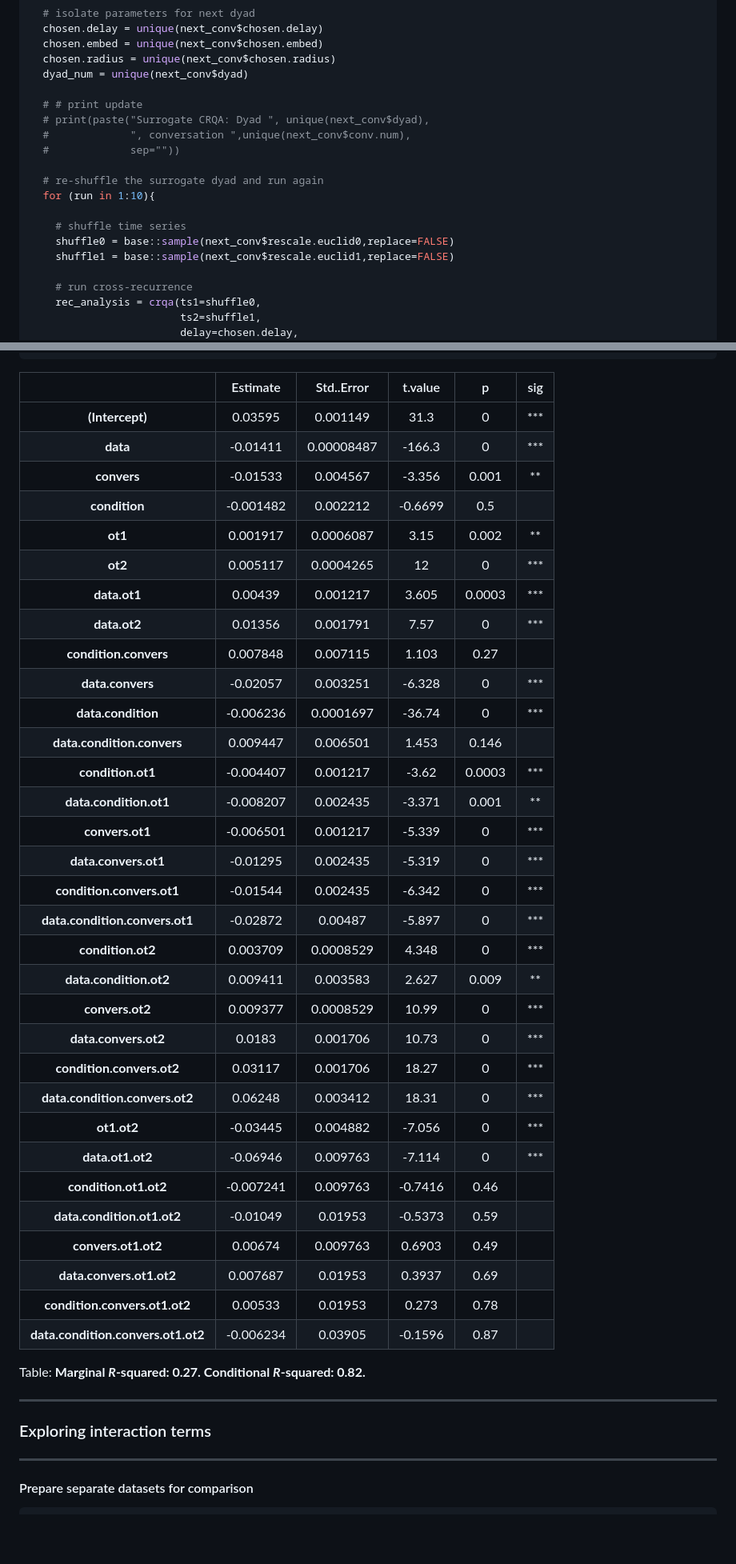
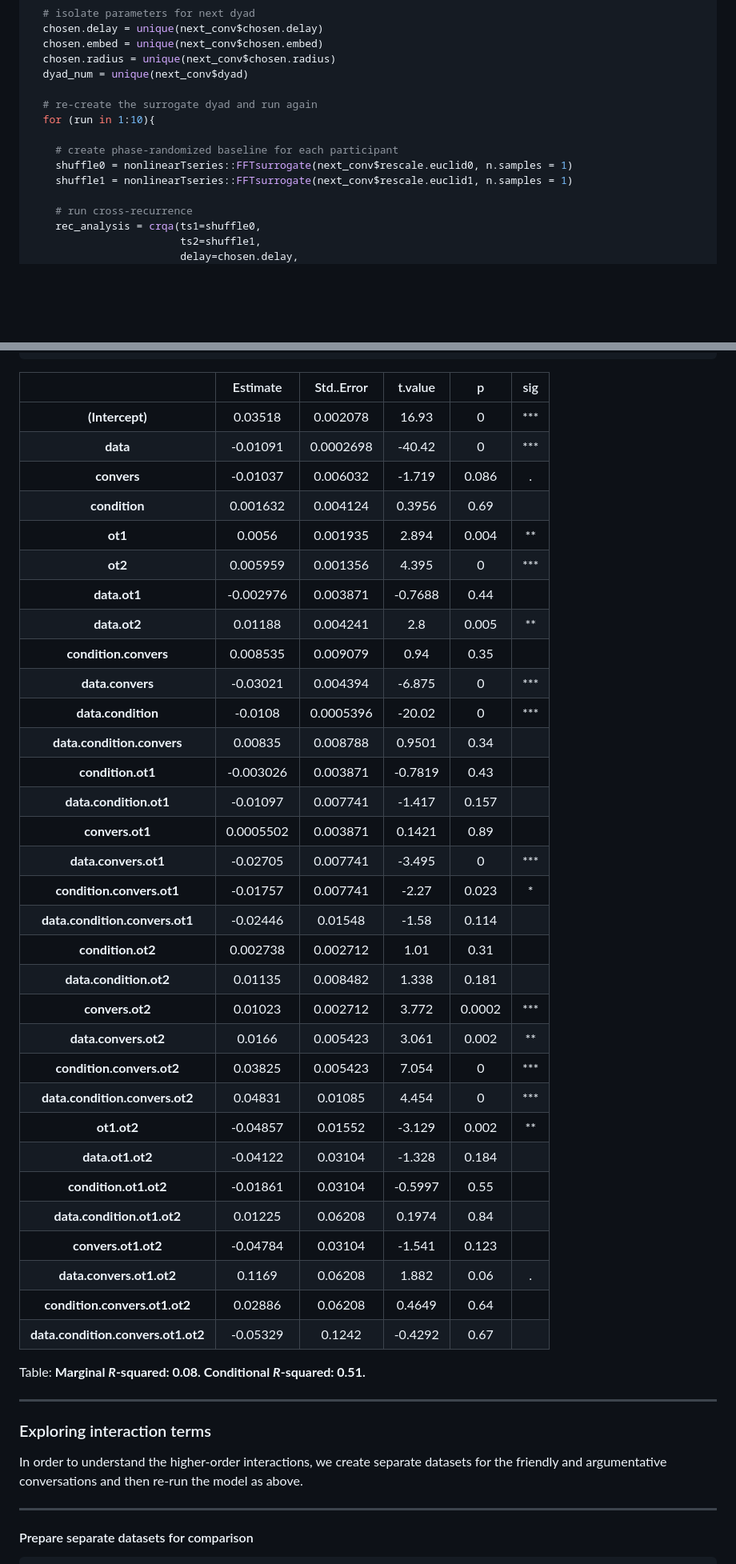
Before and after one commit to a-paxton/dual-conversation-constraints, a Markdown page: dual-conversation-constraints.md, 2 parts joined by grey strips. Shown: that part at 80% size. GitHub-like rendering; blank space fills up the shorter version.

```diff
--- a/dual-conversation-constraints.md
+++ b/dual-conversation-constraints.md
@@ -906,17 +900,12 @@ for (next_conv in split_convs){
   chosen.radius = unique(next_conv$chosen.radius)
   dyad_num = unique(next_conv$dyad)
 
-  # # print update
-  # print(paste("Surrogate CRQA: Dyad ", unique(next_conv$dyad),
-  #             ", conversation ",unique(next_conv$conv.num),
-  #             sep=""))
-
-  # re-shuffle the surrogate dyad and run again
+  # re-create the surrogate dyad and run again
   for (run in 1:10){
 
-    # shuffle time series
-    shuffle0 = base::sample(next_conv$rescale.euclid0,replace=FALSE)
-    shuffle1 = base::sample(next_conv$rescale.euclid1,replace=FALSE)
+    # create phase-randomized baseline for each participant
+    shuffle0 = nonlinearTseries::FFTsurrogate(next_conv$rescale.euclid0, n.samples = 1)
+    shuffle1 = nonlinearTseries::FFTsurrogate(next_conv$rescale.euclid1, n.samples = 1)
 
     # run cross-recurrence
     rec_analysis = crqa(ts1=shuffle0,
@@ -1217,44 +1183,46 @@ pander_lme(baseline_comparison_raw,stats.caption=TRUE)
 
 |                &nbsp;                |  Estimate  |  Std..Error  |  t.value  |   p    |  sig  |
 |:------------------------------------:|:----------:|:------------:|:---------:|:------:|:-----:|
-|           **(Intercept)**            |  0.03595   |   0.001149   |   31.3    |   0    |  ***  |
-|               **data**               |  -0.01411  |  0.00008487  |  -166.3   |   0    |  ***  |
-|             **convers**              |  -0.01533  |   0.004567   |  -3.356   | 0.001  |  **   |
-|            **condition**             | -0.001482  |   0.002212   |  -0.6699  |  0.5   |       |
-|               **ot1**                |  0.001917  |  0.0006087   |   3.15    | 0.002  |  **   |
-|               **ot2**                |  0.005117  |  0.0004265   |    12     |   0    |  ***  |
-|             **data.ot1**             |  0.00439   |   0.001217   |   3.605   | 0.0003 |  ***  |
-|             **data.ot2**             |  0.01356   |   0.001791   |   7.57    |   0    |  ***  |
-|        **condition.convers**         |  0.007848  |   0.007115   |   1.103   |  0.27  |       |
-|           **data.convers**           |  -0.02057  |   0.003251   |  -6.328   |   0    |  ***  |
-|          **data.condition**          | -0.006236  |  0.0001697   |  -36.74   |   0    |  ***  |
-|      **data.condition.convers**      |  0.009447  |   0.006501   |   1.453   | 0.146  |       |
-|          **condition.ot1**           | -0.004407  |   0.001217   |   -3.62   | 0.0003 |  ***  |
-|        **data.condition.ot1**        | -0.008207  |   0.002435   |  -3.371   | 0.001  |  **   |
-|           **convers.ot1**            | -0.006501  |   0.001217   |  -5.339   |   0    |  ***  |
-|         **data.convers.ot1**         |  -0.01295  |   0.002435   |  -5.319   |   0    |  ***  |
-|      **condition.convers.ot1**       |  -0.01544  |   0.002435   |  -6.342   |   0    |  ***  |
-|    **data.condition.convers.ot1**    |  -0.02872  |   0.00487    |  -5.897   |   0    |  ***  |
-|          **condition.ot2**           |  0.003709  |  0.0008529   |   4.348   |   0    |  ***  |
-|        **data.condition.ot2**        |  0.009411  |   0.003583   |   2.627   | 0.009  |  **   |
-|           **convers.ot2**            |  0.009377  |  0.0008529   |   10.99   |   0    |  ***  |
-|         **data.convers.ot2**         |   0.0183   |   0.001706   |   10.73   |   0    |  ***  |
-|      **condition.convers.ot2**       |  0.03117   |   0.001706   |   18.27   |   0    |  ***  |
-|    **data.condition.convers.ot2**    |  0.06248   |   0.003412   |   18.31   |   0    |  ***  |
-|             **ot1.ot2**              |  -0.03445  |   0.004882   |  -7.056   |   0    |  ***  |
-|           **data.ot1.ot2**           |  -0.06946  |   0.009763   |  -7.114   |   0    |  ***  |
-|        **condition.ot1.ot2**         | -0.007241  |   0.009763   |  -0.7416  |  0.46  |       |
-|      **data.condition.ot1.ot2**      |  -0.01049  |   0.01953    |  -0.5373  |  0.59  |       |
-|         **convers.ot1.ot2**          |  0.00674   |   0.009763   |  0.6903   |  0.49  |       |
-|       **data.convers.ot1.ot2**       |  0.007687  |   0.01953    |  0.3937   |  0.69  |       |
-|    **condition.convers.ot1.ot2**     |  0.00533   |   0.01953    |   0.273   |  0.78  |       |
-|  **data.condition.convers.ot1.ot2**  | -0.006234  |   0.03905    |  -0.1596  |  0.87  |       |
+|           **(Intercept)**            |  0.03518   |   0.002078   |   16.93   |   0    |  ***  |
+|               **data**               |  -0.01091  |  0.0002698   |  -40.42   |   0    |  ***  |
+|             **convers**              |  -0.01037  |   0.006032   |  -1.719   | 0.086  |   .   |
+|            **condition**             |  0.001632  |   0.004124   |  0.3956   |  0.69  |       |
+|               **ot1**                |   0.0056   |   0.001935   |   2.894   | 0.004  |  **   |
+|               **ot2**                |  0.005959  |   0.001356   |   4.395   |   0    |  ***  |
+|             **data.ot1**             | -0.002976  |   0.003871   |  -0.7688  |  0.44  |       |
+|             **data.ot2**             |  0.01188   |   0.004241   |    2.8    | 0.005  |  **   |
+|        **condition.convers**         |  0.008535  |   0.009079   |   0.94    |  0.35  |       |
+|           **data.convers**           |  -0.03021  |   0.004394   |  -6.875   |   0    |  ***  |
+|          **data.condition**          |  -0.0108   |  0.0005396   |  -20.02   |   0    |  ***  |
+|      **data.condition.convers**      |  0.00835   |   0.008788   |  0.9501   |  0.34  |       |
+|          **condition.ot1**           | -0.003026  |   0.003871   |  -0.7819  |  0.43  |       |
+|        **data.condition.ot1**        |  -0.01097  |   0.007741   |  -1.417   | 0.157  |       |
+|           **convers.ot1**            | 0.0005502  |   0.003871   |  0.1421   |  0.89  |       |
+|         **data.convers.ot1**         |  -0.02705  |   0.007741   |  -3.495   |   0    |  ***  |
+|      **condition.convers.ot1**       |  -0.01757  |   0.007741   |   -2.27   | 0.023  |   *   |
+|    **data.condition.convers.ot1**    |  -0.02446  |   0.01548    |   -1.58   | 0.114  |       |
+|          **condition.ot2**           |  0.002738  |   0.002712   |   1.01    |  0.31  |       |
+|        **data.condition.ot2**        |  0.01135   |   0.008482   |   1.338   | 0.181  |       |
+|           **convers.ot2**            |  0.01023   |   0.002712   |   3.772   | 0.0002 |  ***  |
+|         **data.convers.ot2**         |   0.0166   |   0.005423   |   3.061   | 0.002  |  **   |
+|      **condition.convers.ot2**       |  0.03825   |   0.005423   |   7.054   |   0    |  ***  |
+|    **data.condition.convers.ot2**    |  0.04831   |   0.01085    |   4.454   |   0    |  ***  |
+|             **ot1.ot2**              |  -0.04857  |   0.01552    |  -3.129   | 0.002  |  **   |
+|           **data.ot1.ot2**           |  -0.04122  |   0.03104    |  -1.328   | 0.184  |       |
+|        **condition.ot1.ot2**         |  -0.01861  |   0.03104    |  -0.5997  |  0.55  |       |
+|      **data.condition.ot1.ot2**      |  0.01225   |   0.06208    |  0.1974   |  0.84  |       |
+|         **convers.ot1.ot2**          |  -0.04784  |   0.03104    |  -1.541   | 0.123  |       |
+|       **data.convers.ot1.ot2**       |   0.1169   |   0.06208    |   1.882   |  0.06  |   .   |
+|    **condition.convers.ot1.ot2**     |  0.02886   |   0.06208    |  0.4649   |  0.64  |       |
+|  **data.condition.convers.ot1.ot2**  |  -0.05329  |    0.1242    |  -0.4292  |  0.67  |       |
 
-Table: **Marginal *R*-squared: 0.27. Conditional *R*-squared: 0.82.**
+Table: **Marginal *R*-squared: 0.08. Conditional *R*-squared: 0.51.**
 
 ***
 
 ### Exploring interaction terms
+
+In order to understand the higher-order interactions, we create separate datasets for the friendly and argumentative conversations and then re-run the model as above.
 
 ***
 
```
Also changed, not shown: other parts of dual-conversation-constraints.md (+168 -189 lines), figures/DCC-interaction-RR_lag_conversation_condition-knitr.png, figures/DCC-interaction-RR_lag_conversation_condition.png, figures/DCC-standardized_residuals_plot.png, figures/DCC-surrogate_interaction-RR_lag_conversation_condition.png (deleted), 4 other files.
